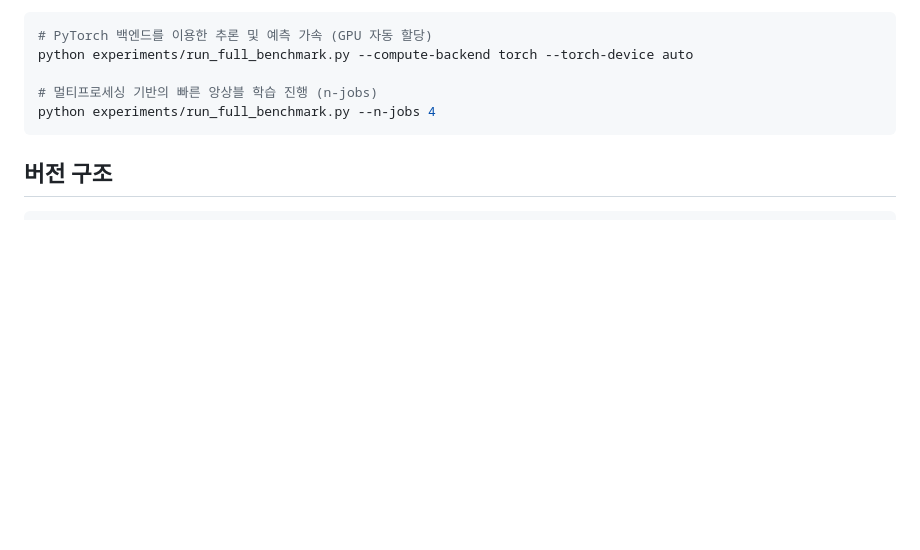
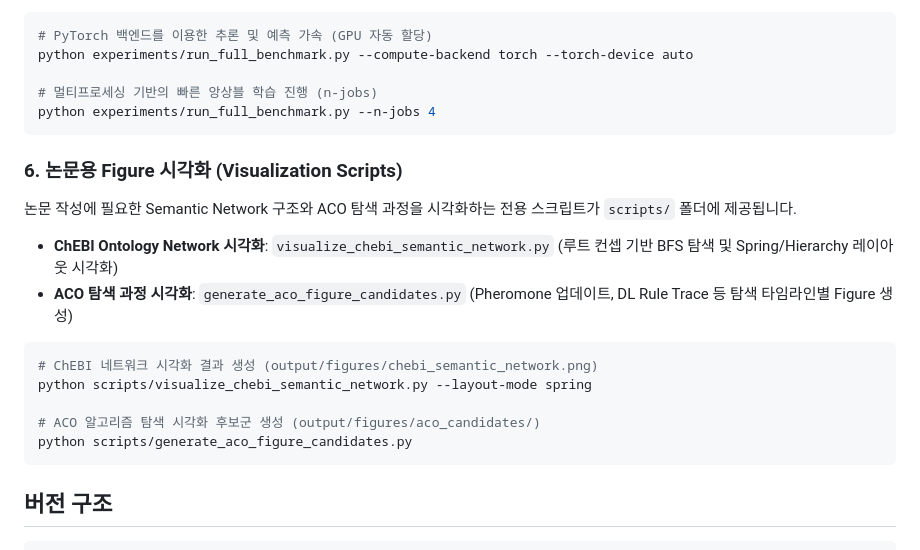
Before and after one commit to thkim-01/SNACO-Forest, a Markdown page: README.md, the part around the change. Rendered like a GitHub page; blank space fills up the shorter version.

Commit message:
docs: Add visualization scripts documentation

````diff
--- a/README.md
+++ b/README.md
@@ -183,6 +183,20 @@ python experiments/run_full_benchmark.py --compute-backend torch --torch-device
 python experiments/run_full_benchmark.py --n-jobs 4
 ```
 
+### 6. 논문용 Figure 시각화 (Visualization Scripts)
+
+논문 작성에 필요한 Semantic Network 구조와 ACO 탐색 과정을 시각화하는 전용 스크립트가 `scripts/` 폴더에 제공됩니다.
+- **ChEBI Ontology Network 시각화**: `visualize_chebi_semantic_network.py` (루트 컨셉 기반 BFS 탐색 및 Spring/Hierarchy 레이아웃 시각화)
+- **ACO 탐색 과정 시각화**: `generate_aco_figure_candidates.py` (Pheromone 업데이트, DL Rule Trace 등 탐색 타임라인별 Figure 생성)
+
+```bash
+# ChEBI 네트워크 시각화 결과 생성 (output/figures/chebi_semantic_network.png)
+python scripts/visualize_chebi_semantic_network.py --layout-mode spring
+
+# ACO 알고리즘 탐색 시각화 후보군 생성 (output/figures/aco_candidates/)
+python scripts/generate_aco_figure_candidates.py
+```
+
 ## 버전 구조
 
 ```text
````
